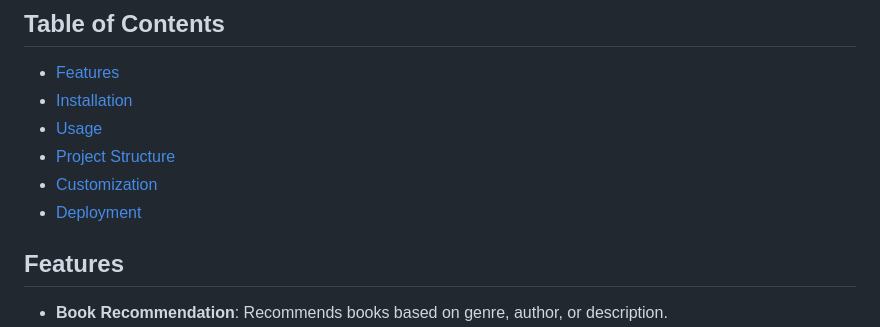
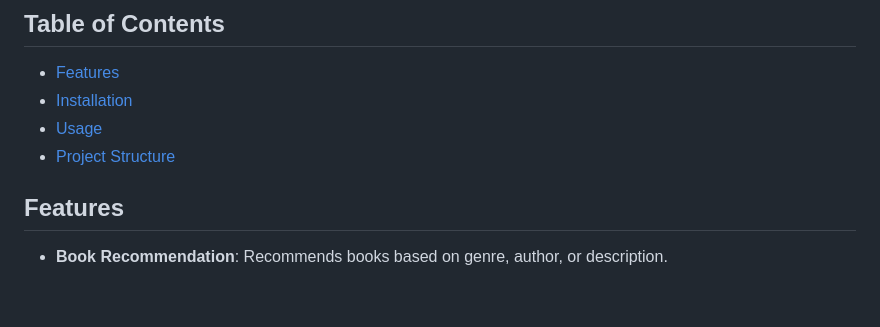
Before and after one commit to URK21CS1072/Library-Book-Recommendation-Chatbot-Using-Rasa-NLU, a Markdown page: README.md, the part around the change. Rendered like a GitHub page; blank space fills up the shorter version.

```diff
--- a/README.md
+++ b/README.md
@@ -9,8 +9,6 @@ In  response  to  the  growing  demand  for streamlined  library  management,  t
 - [Installation](#installation)
 - [Usage](#usage)
 - [Project Structure](#project-structure)
-- [Customization](#customization)
-- [Deployment](#deployment)
 
 
 ## Features
```
